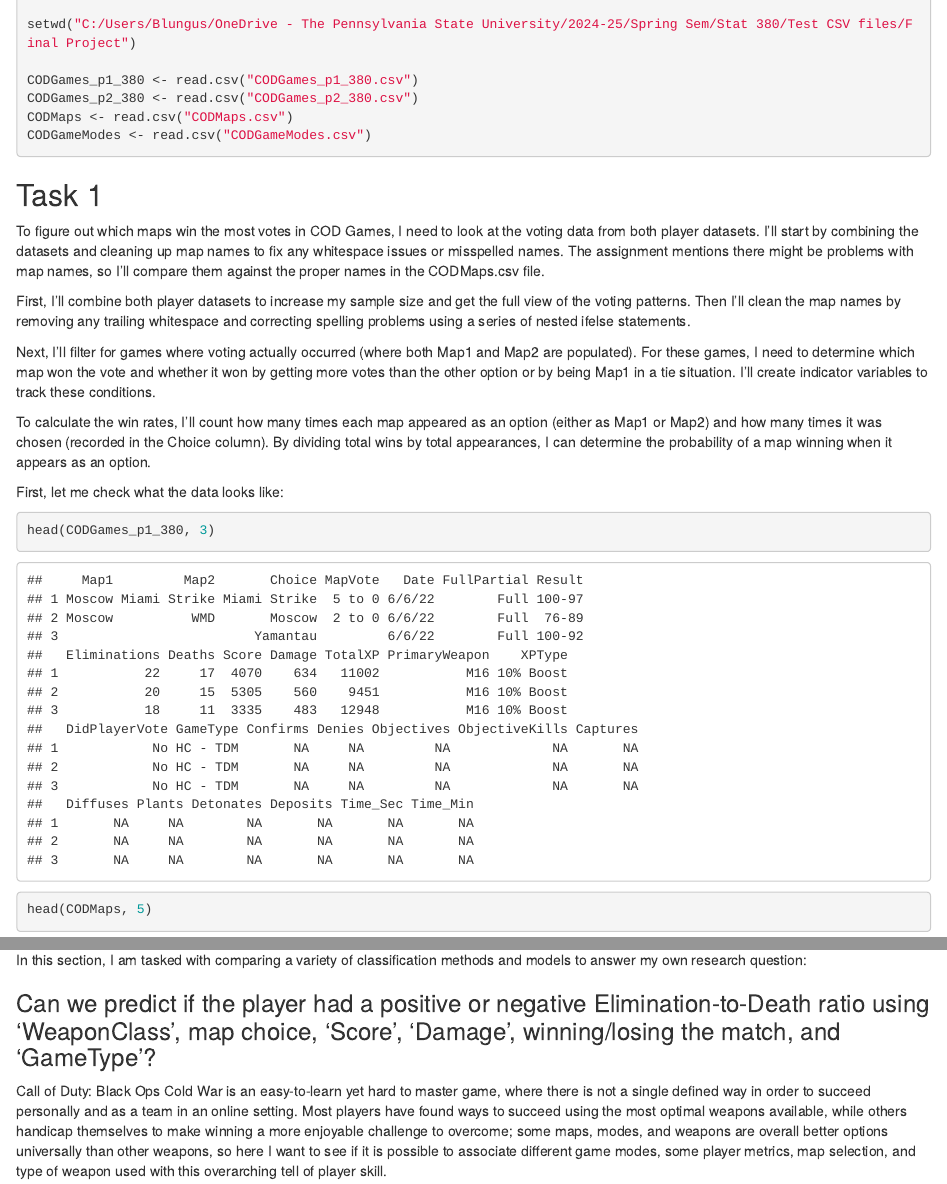
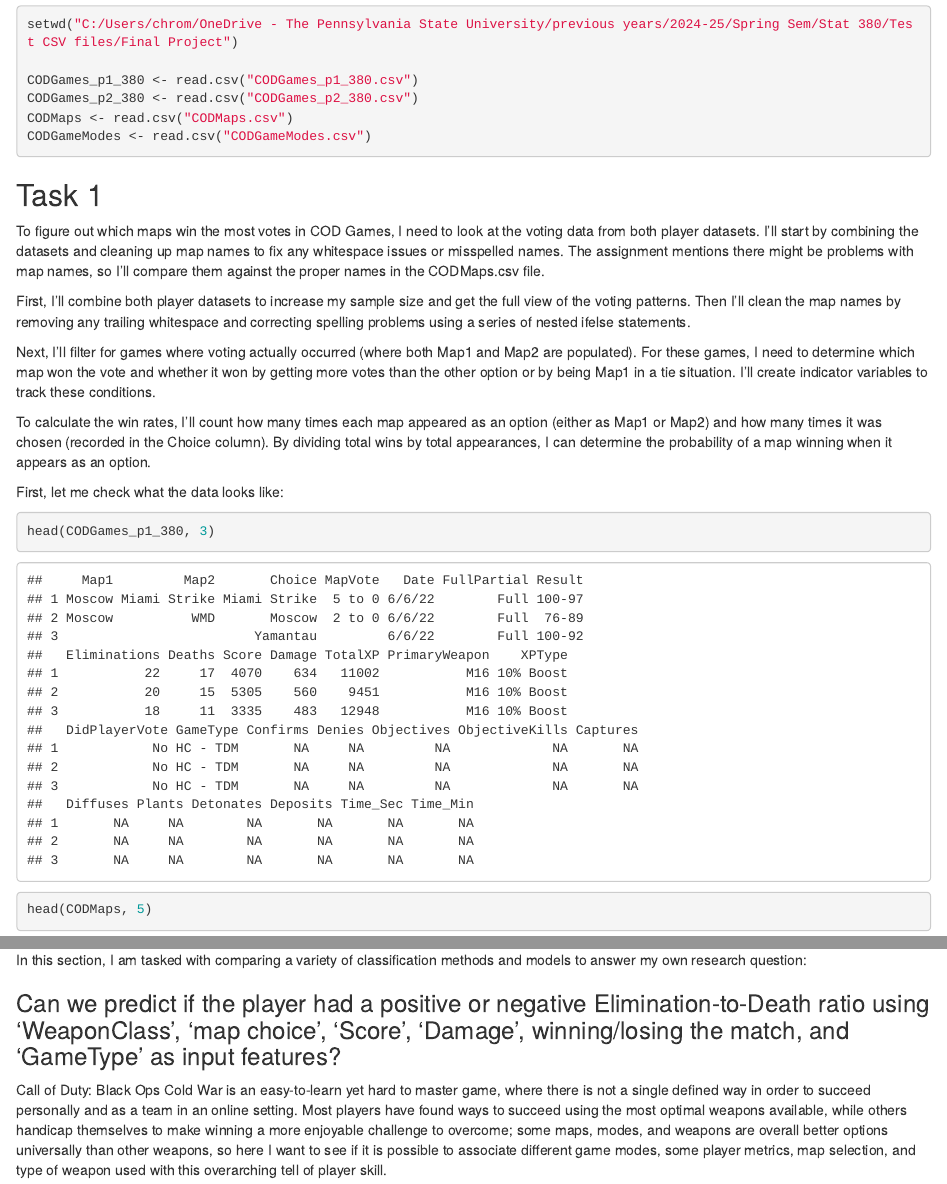
Before and after one commit to LJCamacho/Logan-Camacho-Resume-Projects, an R Markdown document (R/STAT 380 Final Project/currentFinalProject.Rmd): the page in a window 1100 px wide, from 1250 px down before the commit and from 1690 px down after it, so that both start at the same text, and a second part further down, joined at a grey line. The pictures show the output file R/STAT 380 Final Project/currentFinalProject.html that the author committed with the source, opened offline.

Commit message:
Uploaded final project
Replaced existing final project files with new version with cleaned up typos from my section (task 4) of the project

```diff
--- a/R/STAT 380 Final Project/currentFinalProject.Rmd
+++ b/R/STAT 380 Final Project/currentFinalProject.Rmd
@@ -20,7 +20,7 @@
 library(FNN) #For KNN classification
 
 
-setwd("C:/Users/Blungus/OneDrive - The Pennsylvania State University/2024-25/Spring Sem/Stat 380/Test CSV files/Final Project")
+setwd("C:/Users/chrom/OneDrive - The Pennsylvania State University/previous years/2024-25/Spring Sem/Stat 380/Test CSV files/Final Project")
 
 CODGames_p1_380 <- read.csv("CODGames_p1_380.csv")
 CODGames_p2_380 <- read.csv("CODGames_p2_380.csv")
@@ -626,7 +626,7 @@
 
 In this section, I am tasked with comparing a variety of classification methods and models to answer my own research question:
 
-### Can we predict if the player had a positive or negative Elimination-to-Death ratio using 'WeaponClass', map choice, 'Score', 'Damage', winning/losing the match, and 'GameType'?
+### Can we predict if the player had a positive or negative Elimination-to-Death ratio using 'WeaponClass', 'map choice', 'Score', 'Damage', winning/losing the match, and 'GameType' as input features?
 
 Call of Duty: Black Ops Cold War is an easy-to-learn yet hard to master game, where there is not a single defined way in order to succeed personally and as a team in an online setting. Most players have found ways to succeed using the most optimal weapons available, while others handicap themselves to make winning a more enjoyable challenge to overcome; some maps, modes, and weapons are overall better options universally than other weapons, so here I want to see if it is possible to associate different game modes, some player metrics, map selection, and type of weapon used with this overarching tell of player skill.
 
```
Also changed, not shown: R/STAT 380 Final Project/currentFinalProject.html.
